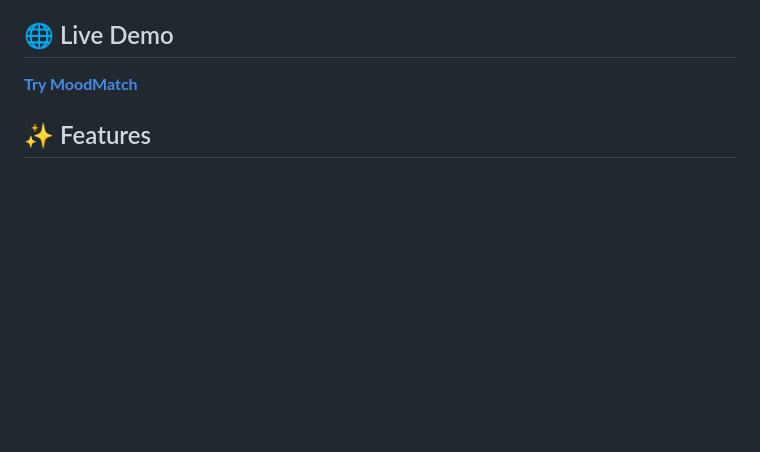
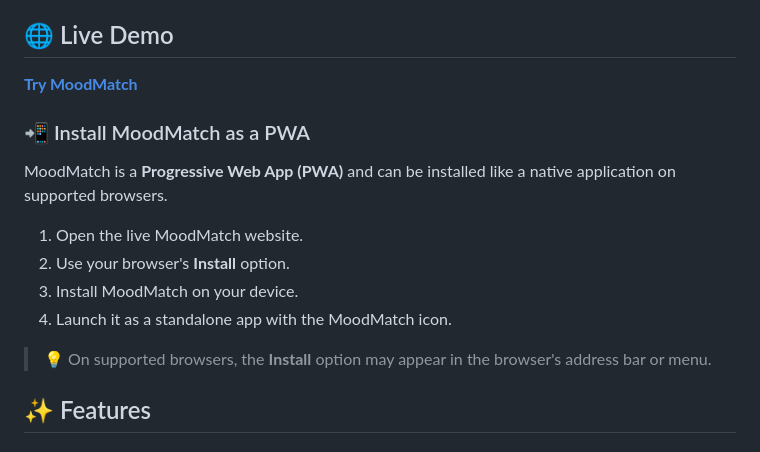
Before and after one commit to racoon-001/MoodMatch, a Markdown page: README.md, the part around the change. GitHub-like rendering; blank space fills up the shorter version.

Commit message:
Update README with PWA installation guide

```diff
--- a/README.md
+++ b/README.md
@@ -9,6 +9,17 @@ Instead of simply asking an AI to suggest movie titles, MoodMatch uses Gemini to
 ## 🌐 Live Demo
 
 **[Try MoodMatch](https://moodmatch-fqaxlga5k-ishika-b77f.vercel.app/)**
+
+### 📲 Install MoodMatch as a PWA
+
+MoodMatch is a **Progressive Web App (PWA)** and can be installed like a native application on supported browsers.
+
+1. Open the live MoodMatch website.
+2. Use your browser's **Install** option.
+3. Install MoodMatch on your device.
+4. Launch it as a standalone app with the MoodMatch icon.
+
+> 💡 On supported browsers, the **Install** option may appear in the browser's address bar or menu.
 
 ## ✨ Features
 
```
